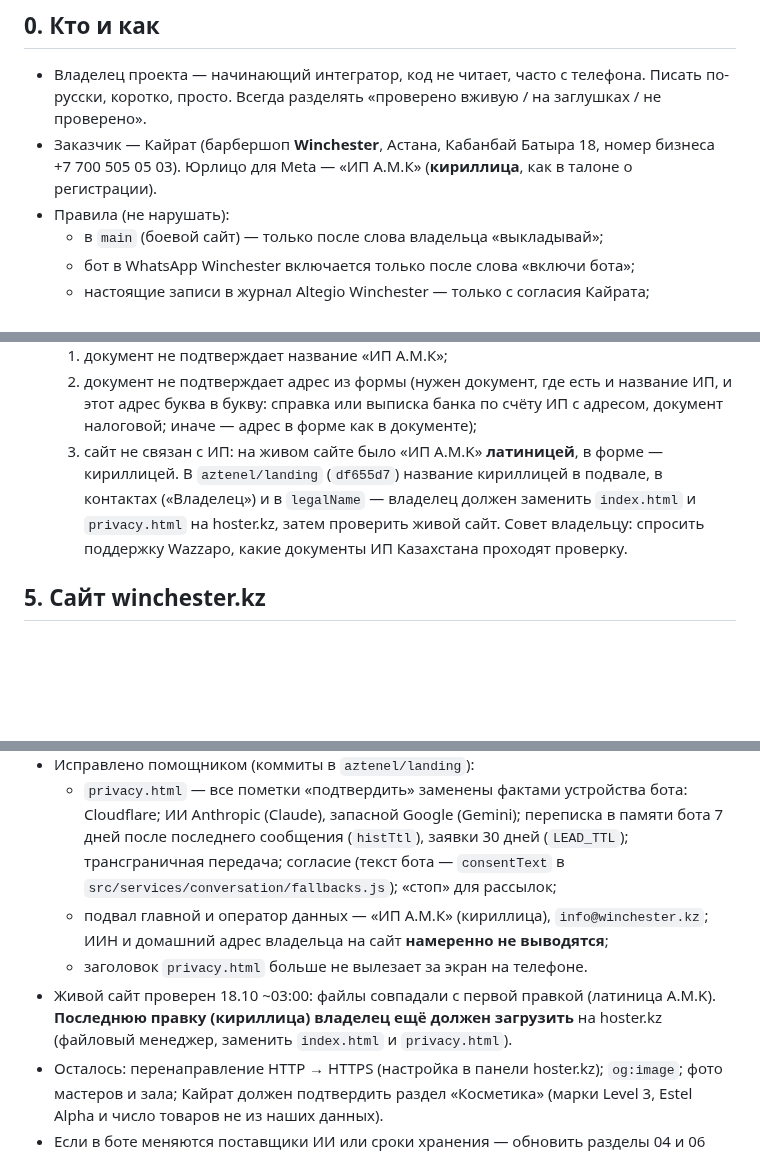
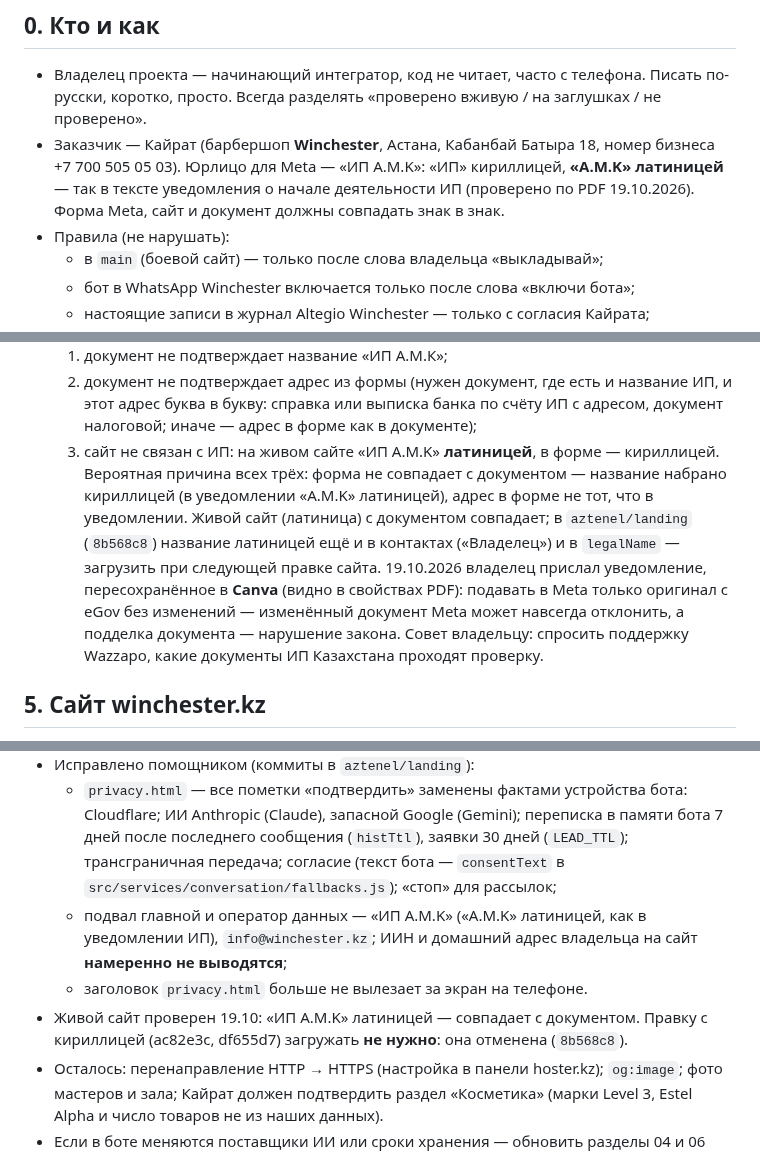
Before and after one commit to aztenel/ai-admin, a Markdown page: docs/handoff.md, 3 parts joined by grey strips. GitHub-like rendering; blank space fills up the shorter version.

Commit message:
handoff: название ИП — «A.M.K» латиницей, как в уведомлении; документ из Canva не подавать
Проверено по тексту PDF уведомления о начале деятельности ИП (19.10.2026):
«A.M.K» латиницей; адрес в уведомлении — не тот, что в форме Meta. Это
объясняет отказ Meta по названию, адресу и сайту. Личные данные из документа
в репозиторий не записаны.

Co-Authored-By: Claude Opus 5.5 <noreply@anthropic.com>
Claude-Session: https://claude.ai/code/session_013bPeHtDqye8gJVWkxwb3TN

```diff
--- a/docs/handoff.md
+++ b/docs/handoff.md
@@ -8,7 +8,8 @@
 - Владелец проекта — начинающий интегратор, код не читает, часто с телефона. Писать по-русски, коротко, просто.
   Всегда разделять «проверено вживую / на заглушках / не проверено».
 - Заказчик — Кайрат (барбершоп **Winchester**, Астана, Кабанбай Батыра 18, номер бизнеса +7 700 505 05 03).
-  Юрлицо для Meta — «ИП А.М.К» (**кириллица**, как в талоне о регистрации).
+  Юрлицо для Meta — «ИП A.M.K»: «ИП» кириллицей, **«A.M.K» латиницей** — так в тексте уведомления о начале деятельности
+  ИП (проверено по PDF 19.10.2026). Форма Meta, сайт и документ должны совпадать знак в знак.
 - Правила (не нарушать):
   - в `main` (боевой сайт) — только после слова владельца «выкладывай»;
   - бот в WhatsApp Winchester включается только после слова «включи бота»;
@@ -77,9 +79,12 @@
   1. документ не подтверждает название «ИП А.М.К»;
   2. документ не подтверждает адрес из формы (нужен документ, где есть и название ИП, и этот адрес буква в букву:
      справка или выписка банка по счёту ИП с адресом, документ налоговой; иначе — адрес в форме как в документе);
-  3. сайт не связан с ИП: на живом сайте было «ИП A.M.K» **латиницей**, в форме — кириллицей. В `aztenel/landing`
-     (`df655d7`) название кириллицей в подвале, в контактах («Владелец») и в `legalName` — владелец должен заменить
-     `index.html` и `privacy.html` на hoster.kz, затем проверить живой сайт.
+  3. сайт не связан с ИП: на живом сайте «ИП A.M.K» **латиницей**, в форме — кириллицей.
+  Вероятная причина всех трёх: форма не совпадает с документом — название набрано кириллицей (в уведомлении «A.M.K»
+  латиницей), адрес в форме не тот, что в уведомлении. Живой сайт (латиница) с документом совпадает; в `aztenel/landing`
+  (`8b568c8`) название латиницей ещё и в контактах («Владелец») и в `legalName` — загрузить при следующей правке сайта.
+  19.10.2026 владелец прислал уведомление, пересохранённое в **Canva** (видно в свойствах PDF): подавать в Meta только
+  оригинал с eGov без изменений — изменённый документ Meta может навсегда отклонить, а подделка документа — нарушение закона.
   Совет владельцу: спросить поддержку Wazzapo, какие документы ИП Казахстана проходят проверку.
 
 ## 5. Сайт winchester.kz
@@ -94,11 +99,11 @@
   - `privacy.html` — все пометки «подтвердить» заменены фактами устройства бота: Cloudflare; ИИ Anthropic (Claude), запасной
     Google (Gemini); переписка в памяти бота 7 дней после последнего сообщения (`histTtl`), заявки 30 дней (`LEAD_TTL`);
     трансграничная передача; согласие (текст бота — `consentText` в `src/services/conversation/fallbacks.js`); «стоп» для рассылок;
-  - подвал главной и оператор данных — «ИП А.М.К» (кириллица), `info@winchester.kz`; ИИН и домашний адрес владельца
+  - подвал главной и оператор данных — «ИП A.M.K» («A.M.K» латиницей, как в уведомлении ИП), `info@winchester.kz`; ИИН и домашний адрес владельца
     на сайт **намеренно не выводятся**;
   - заголовок `privacy.html` больше не вылезает за экран на телефоне.
-- Живой сайт проверен 18.10 ~03:00: файлы совпадали с первой правкой (латиница A.M.K). **Последнюю правку (кириллица)
-  владелец ещё должен загрузить** на hoster.kz (файловый менеджер, заменить `index.html` и `privacy.html`).
+- Живой сайт проверен 19.10: «ИП A.M.K» латиницей — совпадает с документом. Правку с кириллицей (ac82e3c, df655d7)
+  загружать **не нужно**: она отменена (`8b568c8`).
 - Осталось: перенаправление HTTP → HTTPS (настройка в панели hoster.kz); `og:image`; фото мастеров и зала; Кайрат должен
   подтвердить раздел «Косметика» (марки Level 3, Estel Alpha и число товаров не из наших данных).
 - Если в боте меняются поставщики ИИ или сроки хранения — обновить разделы 04 и 06 `privacy.html`.
```
Also changed, not shown: other parts of docs/handoff.md (+2 -1 lines).
